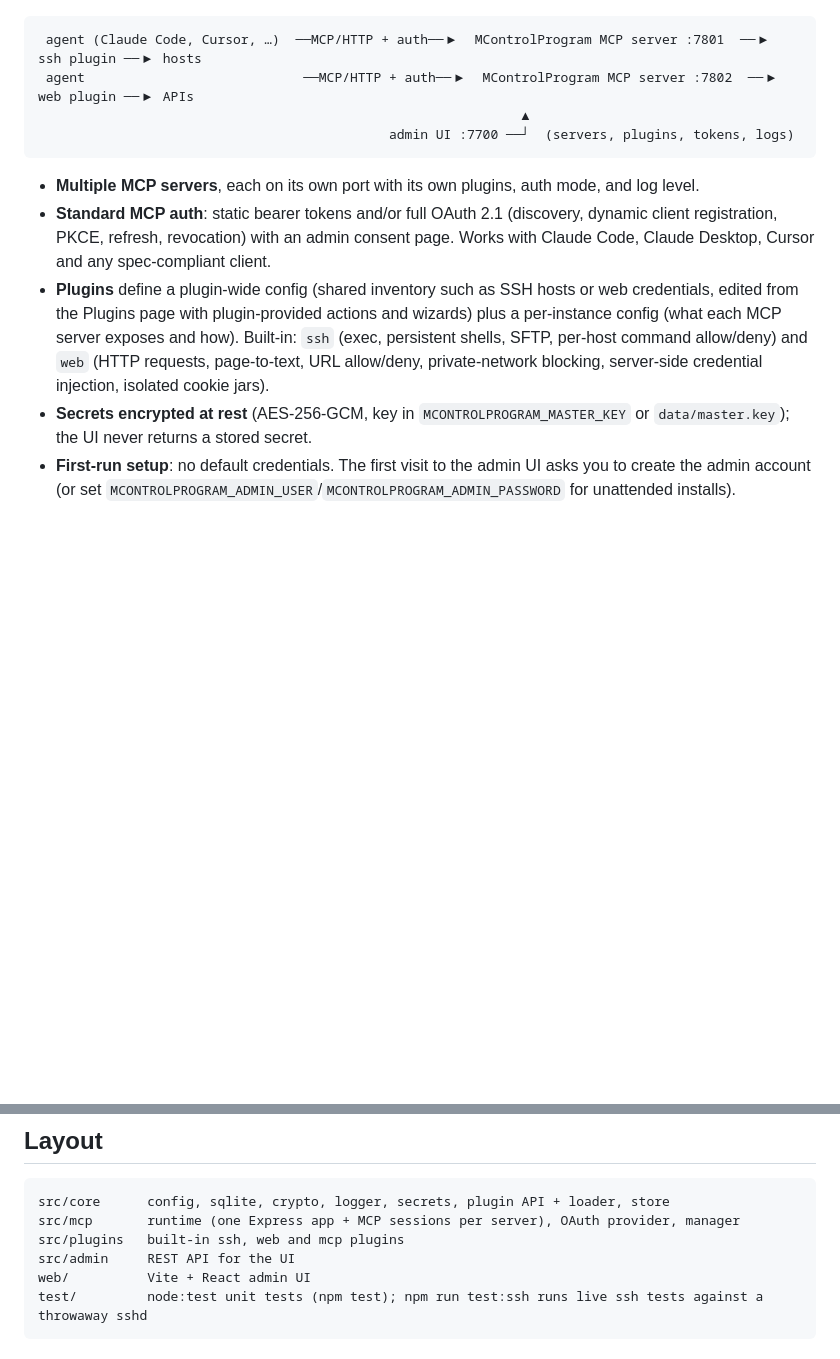
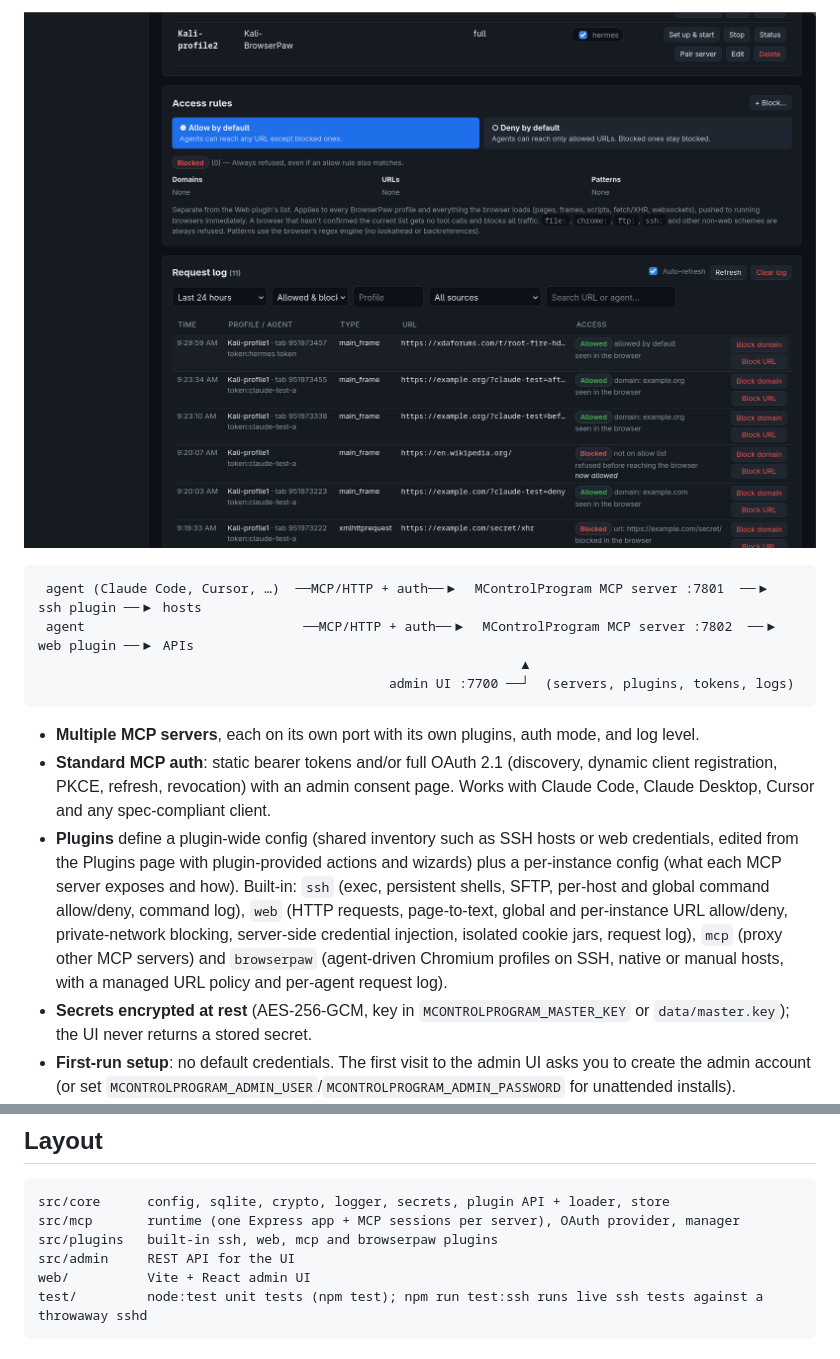
Before and after one commit to clarkehackworth/MControlProgram, a Markdown page: README.md, 2 parts joined by grey strips. Rendered like a GitHub page; pictures changed too: docs/images/browserpaw-policy.png (added); blank space fills up the shorter version.

Commit message:
Docs: new 0.1.4 screenshots, README and PLUGINS.md cover browserpaw URL policy, global SSH/Web rules
Co-Authored-By: Claude Sonnet 5.5 <noreply@anthropic.com>

````diff
--- a/README.md
+++ b/README.md
@@ -9,3 +22,4 @@ MControlProgram's plugins own the credentials, make the real connections, and en
+![BrowserPaw plugin: URL access rules and request log](docs/images/browserpaw-policy.png)
 
 ```
  agent (Claude Code, Cursor, …)  ──MCP/HTTP + auth──▶  MControlProgram MCP server :7801  ──▶  ssh plugin ──▶ hosts
@@ -21,9 +35,11 @@ MControlProgram's plugins own the credentials, make the real connections, and en
 - **Plugins** define a plugin-wide config (shared inventory such as SSH hosts or web credentials,
   edited from the Plugins page with plugin-provided actions and wizards) plus a per-instance config
   (what each MCP server exposes and how). Built-in:
-  `ssh` (exec, persistent shells, SFTP, per-host command allow/deny) and `web` (HTTP requests,
-  page-to-text, URL allow/deny, private-network blocking, server-side credential injection,
-  isolated cookie jars).
+  `ssh` (exec, persistent shells, SFTP, per-host and global command allow/deny, command log),
+  `web` (HTTP requests, page-to-text, global and per-instance URL allow/deny, private-network
+  blocking, server-side credential injection, isolated cookie jars, request log),
+  `mcp` (proxy other MCP servers) and `browserpaw` (agent-driven Chromium profiles on SSH, native
+  or manual hosts, with a managed URL policy and per-agent request log).
 - **Secrets encrypted at rest** (AES-256-GCM, key in `MCONTROLPROGRAM_MASTER_KEY` or `data/master.key`);
   the UI never returns a stored secret.
 - **First-run setup**: no default credentials. The first visit to the admin UI asks you to create
@@ -173,7 +189,7 @@ Things worth knowing before you write a real one:
 ```
 src/core      config, sqlite, crypto, logger, secrets, plugin API + loader, store
 src/mcp       runtime (one Express app + MCP sessions per server), OAuth provider, manager
-src/plugins   built-in ssh, web and mcp plugins
+src/plugins   built-in ssh, web, mcp and browserpaw plugins
 src/admin     REST API for the UI
 web/          Vite + React admin UI
 test/         node:test unit tests (npm test); npm run test:ssh runs live ssh tests against a throwaway sshd
````
Also changed, not shown: other parts of README.md (+14 -1 lines), docs/PLUGINS.md (+8 -0 lines), docs/images/browserpaw-hosts.png (added), docs/images/ssh-plugin.png (deleted), docs/images/ssh.png (added), docs/images/web.png (added).
